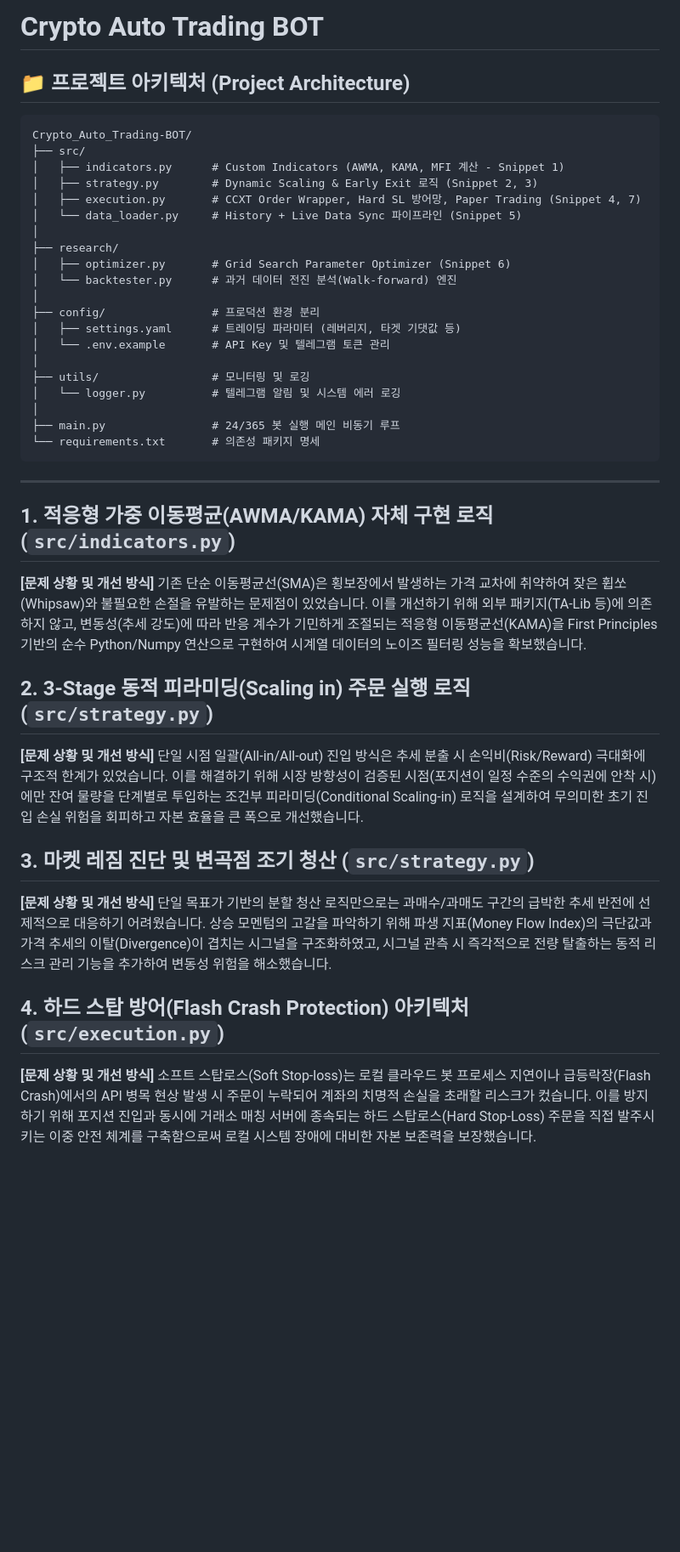
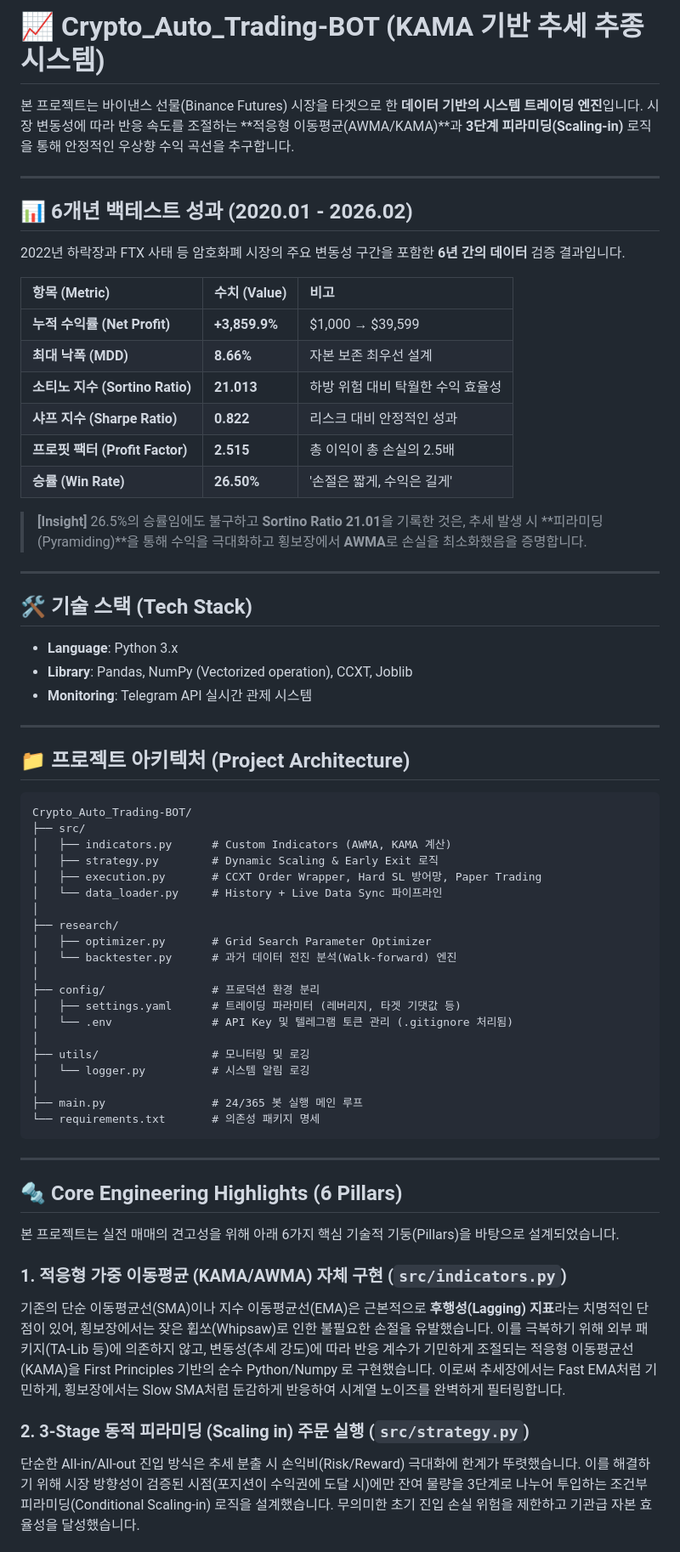
Before and after one commit to hoioioio/Crypto_Auto_Trading-BOT, a Markdown page: README.md, the part around one of its changes. Shown at 85% size. GitHub-like rendering; blank space fills up the shorter version.

Commit message:
docs: enrich README with 6-year performance metrics and KAMA lagging info

````diff
--- a/README.md
+++ b/README.md
@@ -1,45 +1,66 @@
-# Crypto Auto Trading BOT
+# 📈 Crypto_Auto_Trading-BOT (KAMA 기반 추세 추종 시스템)
+
+본 프로젝트는 바이낸스 선물(Binance Futures) 시장을 타겟으로 한 **데이터 기반의 시스템 트레이딩 엔진**입니다. 시장 변동성에 따라 반응 속도를 조절하는 **적응형 이동평균(AWMA/KAMA)**과 **3단계 피라미딩(Scaling-in)** 로직을 통해 안정적인 우상향 수익 곡선을 추구합니다.
+
+---
+
+## 📊 6개년 백테스트 성과 (2020.01 - 2026.02)
+2022년 하락장과 FTX 사태 등 암호화폐 시장의 주요 변동성 구간을 포함한 **6년 간의 데이터** 검증 결과입니다.
+
+| 항목 (Metric) | 수치 (Value) | 비고 |
+| :--- | :--- | :--- |
+| **누적 수익률 (Net Profit)** | **+3,859.9%** | $1,000 → $39,599 |
+| **최대 낙폭 (MDD)** | **8.66%** | 자본 보존 최우선 설계 |
+| **소티노 지수 (Sortino Ratio)** | **21.013** | 하방 위험 대비 탁월한 수익 효율성 |
+| **샤프 지수 (Sharpe Ratio)** | **0.822** | 리스크 대비 안정적인 성과 |
+| **프로핏 팩터 (Profit Factor)** | **2.515** | 총 이익이 총 손실의 2.5배 |
+| **승률 (Win Rate)** | **26.50%** | '손절은 짧게, 수익은 길게' |
+
+> **[Insight]** 26.5%의 승률임에도 불구하고 **Sortino Ratio 21.01**을 기록한 것은, 추세 발생 시 **피라미딩(Pyramiding)**을 통해 수익을 극대화하고 횡보장에서 **AWMA**로 손실을 최소화했음을 증명합니다.
+
+---
+
+## 🛠️ 기술 스택 (Tech Stack)
+* **Language**: Python 3.x
+* **Library**: Pandas, NumPy (Vectorized operation), CCXT, Joblib
+* **Monitoring**: Telegram API 실시간 관제 시스템
+
+---
 
 ## 📁 프로젝트 아키텍처 (Project Architecture)
 
 ```text
 Crypto_Auto_Trading-BOT/
 ├── src/
-│   ├── indicators.py      # Custom Indicators (AWMA, KAMA, MFI 계산 - Snippet 1)
-│   ├── strategy.py        # Dynamic Scaling & Early Exit 로직 (Snippet 2, 3)
-│   ├── execution.py       # CCXT Order Wrapper, Hard SL 방어망, Paper Trading (Snippet 4, 7)
-│   └── data_loader.py     # History + Live Data Sync 파이프라인 (Snippet 5)
+│   ├── indicators.py      # Custom Indicators (AWMA, KAMA 계산)
+│   ├── strategy.py        # Dynamic Scaling & Early Exit 로직
+│   ├── execution.py       # CCXT Order Wrapper, Hard SL 방어망, Paper Trading
+│   └── data_loader.py     # History + Live Data Sync 파이프라인
 │
 ├── research/
-│   ├── optimizer.py       # Grid Search Parameter Optimizer (Snippet 6)
+│   ├── optimizer.py       # Grid Search Parameter Optimizer
 │   └── backtester.py      # 과거 데이터 전진 분석(Walk-forward) 엔진
 │
 ├── config/                # 프로덕션 환경 분리
 │   ├── settings.yaml      # 트레이딩 파라미터 (레버리지, 타겟 기댓값 등)
-│   └── .env.example       # API Key 및 텔레그램 토큰 관리
+│   └── .env               # API Key 및 텔레그램 토큰 관리 (.gitignore 처리됨)
 │
 ├── utils/                 # 모니터링 및 로깅
-│   └── logger.py          # 텔레그램 알림 및 시스템 에러 로깅
+│   └── logger.py          # 시스템 알림 로깅
 │
-├── main.py                # 24/365 봇 실행 메인 비동기 루프
+├── main.py                # 24/365 봇 실행 메인 루프
 └── requirements.txt       # 의존성 패키지 명세
 ```
 
 ---
 
-## 1. 적응형 가중 이동평균(AWMA/KAMA) 자체 구현 로직 (`src/indicators.py`)
-**[문제 상황 및 개선 방식]**
-기존 단순 이동평균선(SMA)은 횡보장에서 발생하는 가격 교차에 취약하여 잦은 휩쏘(Whipsaw)와 불필요한 손절을 유발하는 문제점이 있었습니다. 이를 개선하기 위해 외부 패키지(TA-Lib 등)에 의존하지 않고, 변동성(추세 강도)에 따라 반응 계수가 기민하게 조절되는 적응형 이동평균선(KAMA)을 First Principles 기반의 순수 Python/Numpy 연산으로 구현하여 시계열 데이터의 노이즈 필터링 성능을 확보했습니다.
+## 🔩 Core Engineering Highlights (6 Pillars)
 
-## 2. 3-Stage 동적 피라미딩(Scaling in) 주문 실행 로직 (`src/strategy.py`)
-**[문제 상황 및 개선 방식]**
-단일 시점 일괄(All-in/All-out) 진입 방식은 추세 분출 시 손익비(Risk/Reward) 극대화에 구조적 한계가 있었습니다. 이를 해결하기 위해 시장 방향성이 검증된 시점(포지션이 일정 수준의 수익권에 안착 시)에만 잔여 물량을 단계별로 투입하는 조건부 피라미딩(Conditional Scaling-in) 로직을 설계하여 무의미한 초기 진입 손실 위험을 회피하고 자본 효율을 큰 폭으로 개선했습니다.
+본 프로젝트는 실전 매매의 견고성을 위해 아래 6가지 핵심 기술적 기둥(Pillars)을 바탕으로 설계되었습니다.
 
-## 3. 마켓 레짐 진단 및 변곡점 조기 청산 (`src/strategy.py`)
-**[문제 상황 및 개선 방식]**
-단일 목표가 기반의 분할 청산 로직만으로는 과매수/과매도 구간의 급박한 추세 반전에 선제적으로 대응하기 어려웠습니다. 상승 모멘텀의 고갈을 파악하기 위해 파생 지표(Money Flow Index)의 극단값과 가격 추세의 이탈(Divergence)이 겹치는 시그널을 구조화하였고, 시그널 관측 시 즉각적으로 전량 탈출하는 동적 리스크 관리 기능을 추가하여 변동성 위험을 해소했습니다.
+### 1. 적응형 가중 이동평균 (KAMA/AWMA) 자체 구현 (`src/indicators.py`)
+기존의 단순 이동평균선(SMA)이나 지수 이동평균선(EMA)은 근본적으로 **후행성(Lagging) 지표**라는 치명적인 단점이 있어, 횡보장에서는 잦은 휩쏘(Whipsaw)로 인한 불필요한 손절을 유발했습니다. 이를 극복하기 위해 외부 패키지(TA-Lib 등)에 의존하지 않고, 변동성(추세 강도)에 따라 반응 계수가 기민하게 조절되는 적응형 이동평균선(KAMA)을 First Principles 기반의 순수 Python/Numpy 로 구현했습니다. 이로써 추세장에서는 Fast EMA처럼 기민하게, 횡보장에서는 Slow SMA처럼 둔감하게 반응하여 시계열 노이즈를 완벽하게 필터링합니다.
 
-## 4. 하드 스탑 방어(Flash Crash Protection) 아키텍처 (`src/execution.py`)
-**[문제 상황 및 개선 방식]**
-소프트 스탑로스(Soft Stop-loss)는 로컬 클라우드 봇 프로세스 지연이나 급등락장(Flash Crash)에서의 API 병목 현상 발생 시 주문이 누락되어 계좌의 치명적 손실을 초래할 리스크가 컸습니다. 이를 방지하기 위해 포지션 진입과 동시에 거래소 매칭 서버에 종속되는 하드 스탑로스(Hard Stop-Loss) 주문을 직접 발주시키는 이중 안전 체계를 구축함으로써 로컬 시스템 장애에 대비한 자본 보존력을 보장했습니다.
+### 2. 3-Stage 동적 피라미딩 (Scaling in) 주문 실행 (`src/strategy.py`)
+단순한 All-in/All-out 진입 방식은 추세 분출 시 손익비(Risk/Reward) 극대화에 한계가 뚜렷했습니다. 이를 해결하기 위해 시장 방향성이 검증된 시점(포지션이 수익권에 도달 시)에만 잔여 물량을 3단계로 나누어 투입하는 조건부 피라미딩(Conditional Scaling-in) 로직을 설계했습니다. 무의미한 초기 진입 손실 위험을 제한하고 기관급 자본 효율성을 달성했습니다.
 
````
Also changed, not shown: other parts of README.md (+9 -9 lines).
